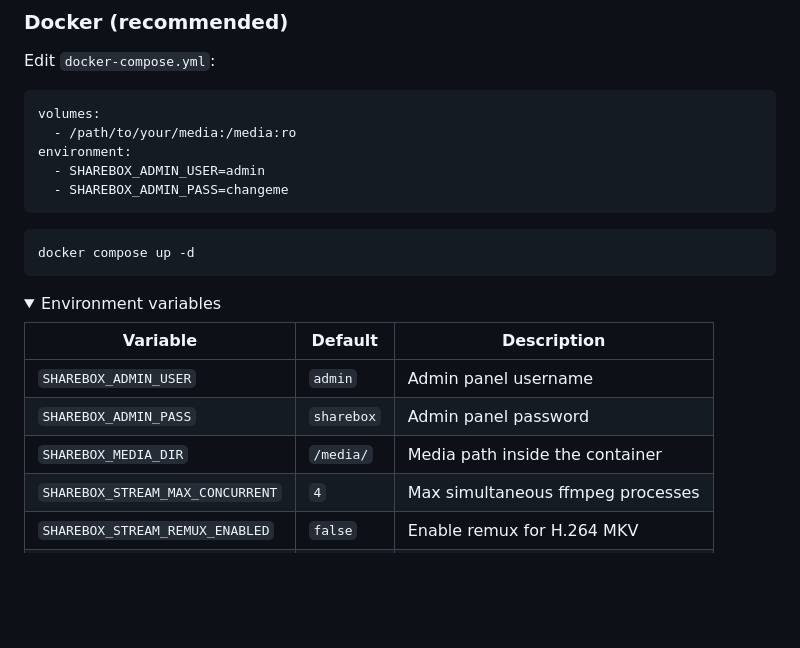
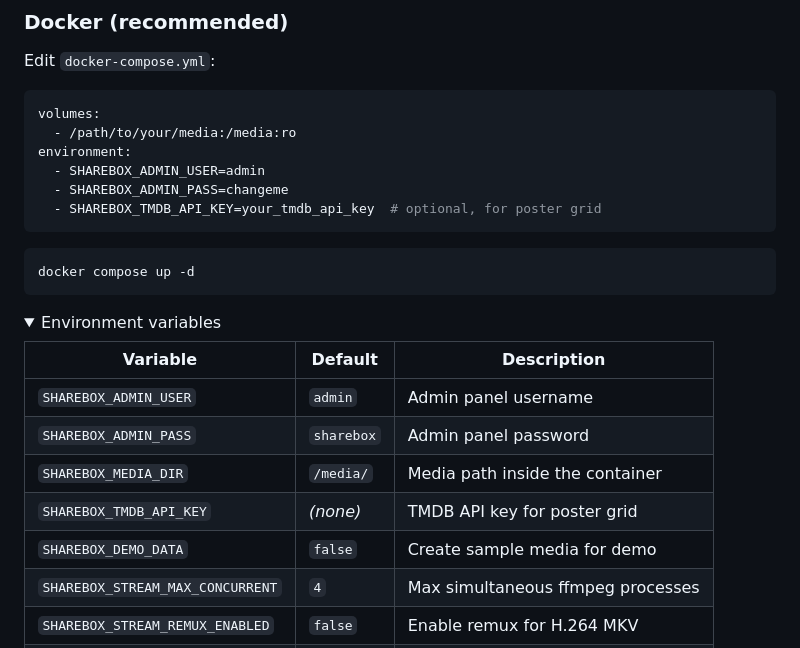
Before and after one commit to ohugonnot/sharebox, a Markdown page: README.md, the part around one of its changes. GitHub-like rendering; folded sections open; blank space fills up the shorter version.

````diff
--- a/README.md
+++ b/README.md
@@ -88,6 +93,7 @@ volumes:
 environment:
   - SHAREBOX_ADMIN_USER=admin
   - SHAREBOX_ADMIN_PASS=changeme
+  - SHAREBOX_TMDB_API_KEY=your_tmdb_api_key  # optional, for poster grid
 ```
 
 ```bash
@@ -102,6 +108,8 @@ docker compose up -d
 | `SHAREBOX_ADMIN_USER` | `admin` | Admin panel username |
 | `SHAREBOX_ADMIN_PASS` | `sharebox` | Admin panel password |
 | `SHAREBOX_MEDIA_DIR` | `/media/` | Media path inside the container |
+| `SHAREBOX_TMDB_API_KEY` | *(none)* | TMDB API key for poster grid |
+| `SHAREBOX_DEMO_DATA` | `false` | Create sample media for demo |
 | `SHAREBOX_STREAM_MAX_CONCURRENT` | `4` | Max simultaneous ffmpeg processes |
 | `SHAREBOX_STREAM_REMUX_ENABLED` | `false` | Enable remux for H.264 MKV |
 | `SHAREBOX_BANDWIDTH_QUOTA_TB` | `100` | Monthly bandwidth quota (TB) |
````
Also changed, not shown: other parts of README.md (+13 -8 lines).
